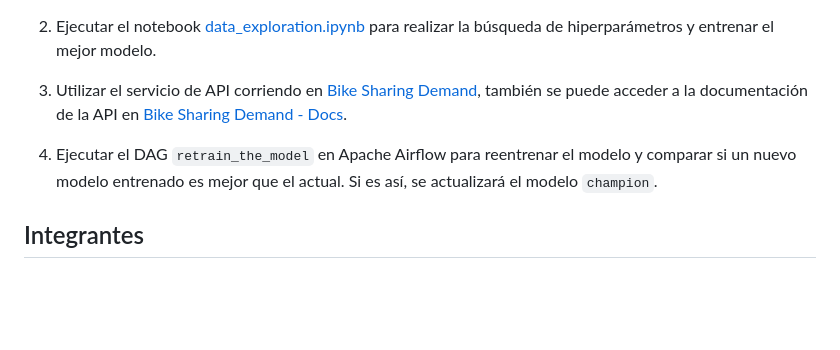
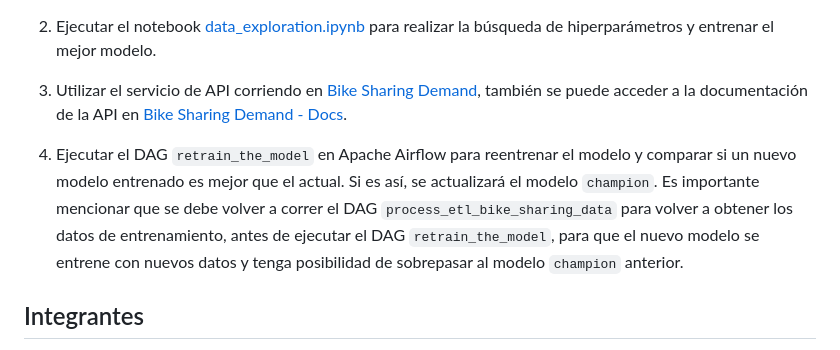
Before and after one commit to ChristianConchari/bike-sharing-demand, a Markdown page: README.md, the part around the change. Drawn GitHub-style; blank space fills up the shorter version.

Commit message:
chore: update README file

```diff
--- a/README.md
+++ b/README.md
@@ -59,7 +59,7 @@ hiperparámetros y entrenar el mejor modelo.
 
 3. Utilizar el servicio de API corriendo en [Bike Sharing Demand](http://localhost:8800), también se puede acceder a la documentación de la API en [Bike Sharing Demand - Docs](http://localhost:8800/docs).
 
-4. Ejecutar el DAG `retrain_the_model` en Apache Airflow para reentrenar el modelo y comparar si un nuevo modelo entrenado es mejor que el actual. Si es así, se actualizará el modelo `champion`.
+4. Ejecutar el DAG `retrain_the_model` en Apache Airflow para reentrenar el modelo y comparar si un nuevo modelo entrenado es mejor que el actual. Si es así, se actualizará el modelo `champion`. Es importante mencionar que se debe volver a correr el DAG `process_etl_bike_sharing_data` para volver a obtener los datos de entrenamiento, antes de ejecutar el DAG `retrain_the_model`, para que el nuevo modelo se entrene con nuevos datos y tenga posibilidad de sobrepasar al modelo `champion` anterior.
 
 ## Integrantes
 - **Christian Ricardo Conchari Cabrera** - chrisconchari@gmail.com
```
